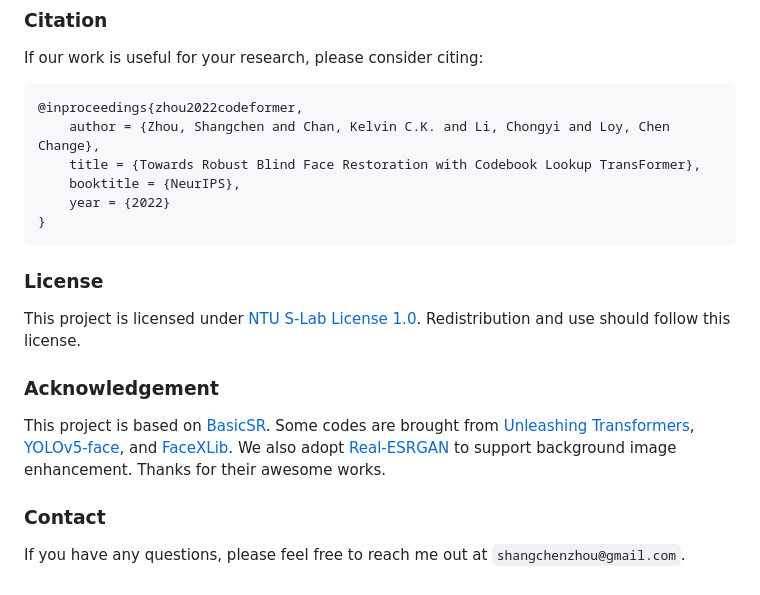
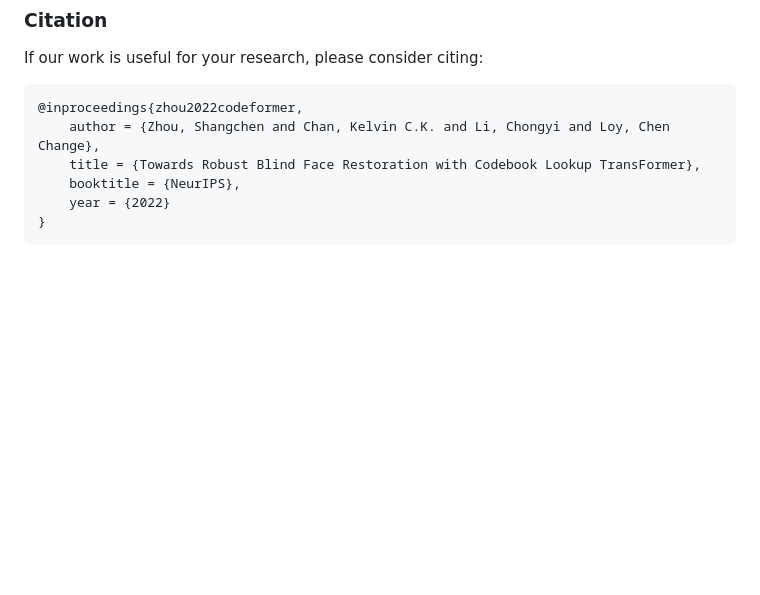
Before and after one commit to Anuragbisen42/Face-Detection-From-Blur-And-Unclear-Images, a Markdown page: README.md, the part around the change. Drawn GitHub-style; blank space fills up the shorter version.

```diff
--- a/README.md
+++ b/README.md
@@ -154,14 +154,3 @@ If our work is useful for your research, please consider citing:
         booktitle = {NeurIPS},
         year = {2022}
     }
-
-### License
-
-This project is licensed under <a rel="license" href="https://github.com/sczhou/CodeFormer/blob/master/LICENSE">NTU S-Lab License 1.0</a>. Redistribution and use should follow this license.
-
-### Acknowledgement
-
-This project is based on [BasicSR](https://github.com/XPixelGroup/BasicSR). Some codes are brought from [Unleashing Transformers](https://github.com/samb-t/unleashing-transformers), [YOLOv5-face](https://github.com/deepcam-cn/yolov5-face), and [FaceXLib](https://github.com/xinntao/facexlib). We also adopt [Real-ESRGAN](https://github.com/xinntao/Real-ESRGAN) to support background image enhancement. Thanks for their awesome works.
-
-### Contact
-If you have any questions, please feel free to reach me out at `shangchenzhou@gmail.com`.
```
